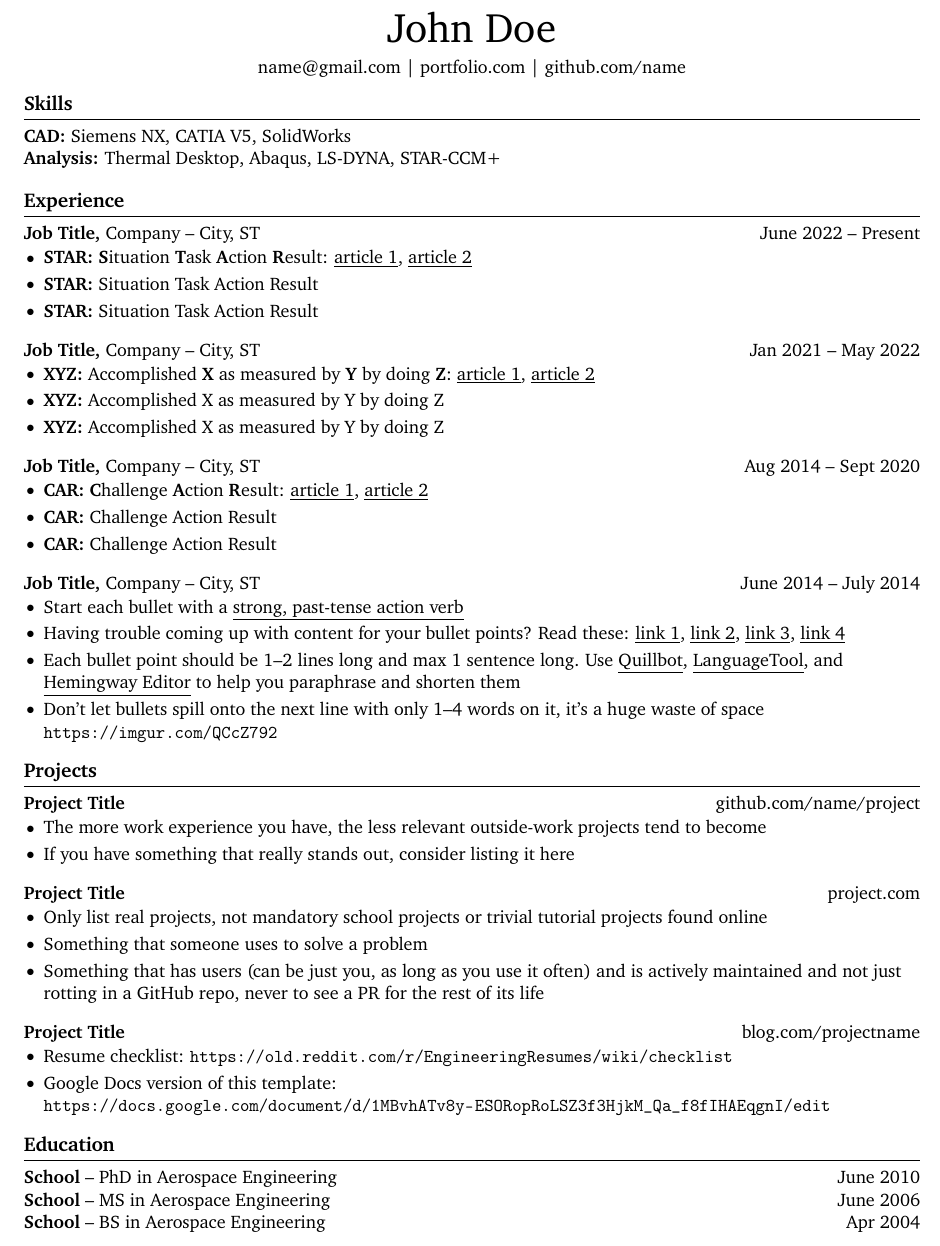
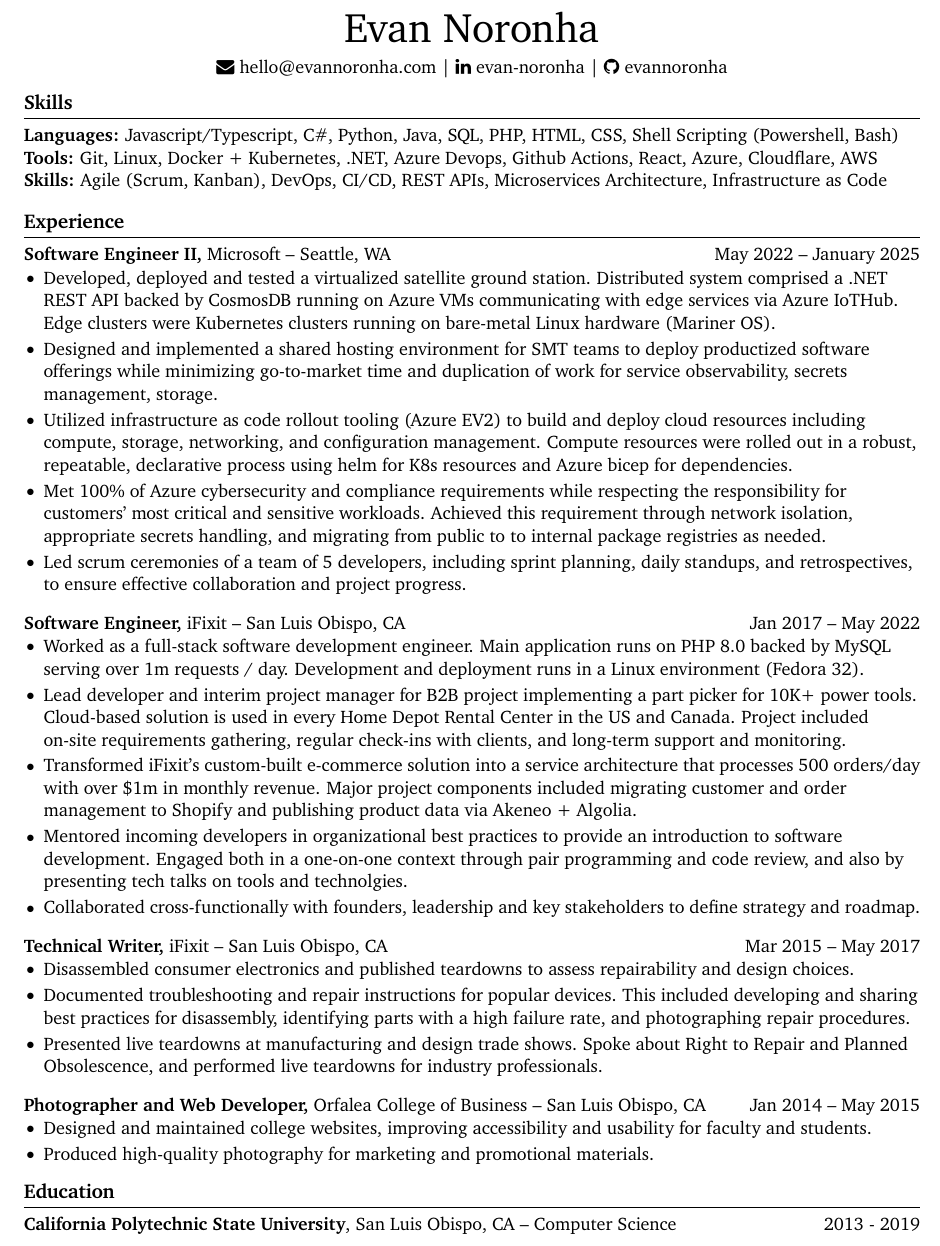
Before and after one commit to evannoronha/resume, a LaTeX CV (resume.tex): part of the page, cut at the place of the change. Compiled offline with pdfLaTeX.

Commit message:
Add education

```diff
--- a/resume.tex
+++ b/resume.tex
@@ -30,101 +30,84 @@ right=0.5in]{geometry}              % specify right page margin
 \begin{document}
 
 % name
-\centerline{\Huge John Doe}
+\centerline{\Huge Evan Noronha}
 
 \vspace{5pt}
 
 % contact information
-\centerline{\href{mailto:name@gmail.com}{name@gmail.com} | \href{https://mitcommlab.mit.edu/meche/commkit/portfolio/}{portfolio.com} | \href{https://old.reddit.com/r/EngineeringResumes/wiki/index\#wiki_portfolios}{github.com/name}}
+\centerline {\href{mailto:hello@evannoronha.com}{\faEnvelope \space hello@evannoronha.com} | \href{https://www.linkedin.com/in/evan-noronha/}{\faLinkedin \space evan-noronha} | \href{https://github.com/evannoronha}{\faGithub \space evannoronha}}
 
 \vspace{-10pt}
 
 % skills section
 \section*{Skills}
-\textbf{CAD:} Siemens NX, CATIA V5, SolidWorks \\
-\textbf{Analysis:} Thermal Desktop, Abaqus, LS-DYNA, STAR-CCM+
+\textbf{Languages:} Javascript/Typescript, C\#, Python, Java, SQL, PHP, HTML, CSS, Shell Scripting (Powershell, Bash)\\
+\textbf{Tools:} Git, Linux, Docker + Kubernetes, .NET, Azure Devops, Github Actions, React, Azure, Cloudflare, AWS \\
+\textbf{Skills:} Agile (Scrum, Kanban), DevOps, CI/CD, REST APIs, Microservices Architecture, Infrastructure as Code \\
 
 \vspace{-6.5pt}
 
 % experience section
 \section*{Experience}
-\textbf{Job Title,} {Company} -- City, ST \hfill June 2022 -- Present \\
+\textbf{Software Engineer II,} {Microsoft} -- Seattle, WA \hfill May 2022 -- January 2025 \\
 \vspace{-9pt}
 \begin{itemize}
-  \item \textbf{STAR:} \textbf{S}ituation \textbf{T}ask \textbf{A}ction \textbf{R}esult: \href{https://www.levels.fyi/blog/applying-star-method-resumes.html}{\underline{article 1}}, \href{https://resumegenius.com/blog/resume-help/star-method-resume}{\underline{article 2}}
-  \item \textbf{STAR:} Situation Task Action Result
-  \item \textbf{STAR:} Situation Task Action Result
+  \item Developed, deployed and tested a virtualized satellite ground station. Distributed system comprised a .NET REST API backed by CosmosDB running on Azure VMs communicating with edge services via Azure IoTHub. Edge clusters were Kubernetes clusters running on bare-metal Linux hardware (Mariner OS).
+  \item Designed and implemented a shared hosting environment for SMT teams to deploy productized software offerings while minimizing go-to-market time and duplication of work for service observability, secrets management, storage.
+  \item Utilized infrastructure as code rollout tooling (Azure EV2) to build and deploy cloud resources including compute, storage, networking, and configuration management. Compute resources were rolled out in a robust, repeatable, declarative process using helm for K8s resources and Azure bicep for dependencies.
+  \item Met 100\% of Azure cybersecurity and compliance requirements while respecting the responsibility for customers' most critical and sensitive workloads. Achieved this requirement through network isolation, appropriate secrets handling, and migrating from public to to internal package registries as needed.
+  \item Led scrum ceremonies of a team of 5 developers, including sprint planning, daily standups, and retrospectives, to ensure effective collaboration and project progress.
 \end{itemize}
 
-\textbf{Job Title,} {Company} -- City, ST \hfill Jan 2021 -- May 2022 \\
+\textbf{Software Engineer,} {iFixit} -- San Luis Obispo, CA \hfill Jan 2017 -- May 2022 \\
 \vspace{-9pt}
 \begin{itemize}
-  \item \textbf{XYZ:} Accomplished \textbf{X} as measured by \textbf{Y} by doing \textbf{Z}: \href{https://www.inc.com/bill-murphy-jr/google-recruiters-say-these-5-resume-tips-including-x-y-z-formula-will-improve-your-odds-of-getting-hired-at-google.html}{\underline{article 1}}, \href{https://elevenrecruiting.com/create-an-effective-resume-xyz-resume-format/}{\underline{article 2}}
-  \item \textbf{XYZ:} Accomplished X as measured by Y by doing Z
-  \item \textbf{XYZ:} Accomplished X as measured by Y by doing Z
+  \item Worked as a full-stack software development engineer. Main application runs on PHP 8.0 backed by MySQL serving over 1m requests / day. Development and deployment runs in a Linux environment (Fedora 32). \\
+  \item Lead developer and interim project manager for B2B project implementing a part picker for 10K+ power tools. Cloud-based solution is used in every Home Depot Rental Center in the US and Canada. Project included on-site requirements gathering, regular check-ins with clients, and long-term support and monitoring. \\
+  \item Transformed iFixit’s custom-built e-commerce solution into a service architecture that processes 500 orders/day with over \$1m in monthly revenue. Major project components included migrating customer and order management to Shopify and publishing product data via Akeneo + Algolia. \\
+  \item Mentored incoming developers in organizational best practices to provide an introduction to software development. Engaged both in a one-on-one context through pair programming and code review, and also by presenting tech talks on tools and technolgies. \\
+  \item Collaborated cross-functionally with founders, leadership and key stakeholders to define strategy and roadmap. \\
 \end{itemize}
 
-\textbf{Job Title,} {Company} -- City, ST \hfill Aug 2014 -- Sept 2020 \\
+\textbf{Technical Writer,} {iFixit} -- San Luis Obispo, CA \hfill Mar 2015 -- May 2017 \\
 \vspace{-9pt}
 \begin{itemize}
-  \item \textbf{CAR:} \textbf{C}hallenge \textbf{A}ction \textbf{R}esult: \href{https://ca.indeed.com/career-advice/resumes-cover-letters/challenge-action-result-resume}{\underline{article 1}}, \href{https://www.topresume.com/career-advice/how-to-get-more-results-with-a-car-resume}{\underline{article 2}}
-  \item \textbf{CAR:} Challenge Action Result
-  \item \textbf{CAR:} Challenge Action Result
+  \item Disassembled consumer electronics and published teardowns to assess repairability and design choices. \\
+  \item Documented troubleshooting and repair instructions for popular devices. This included developing and sharing best practices for disassembly, identifying parts with a high failure rate, and photographing repair procedures. \\
+  \item Presented live teardowns at manufacturing and design trade shows. Spoke about Right to Repair and Planned Obsolescence, and performed live teardowns for industry professionals. \\
 \end{itemize}
 
-\textbf{Job Title,} {Company} -- City, ST \hfill June 2014 -- July 2014 \\
+\textbf{Photographer and Web Developer,} {Orfalea College of Business} -- San Luis Obispo, CA \hfill Jan 2014 -- May 2015 \\
 \vspace{-9pt}
 \begin{itemize}
-  \item Start each bullet with a \href{https://old.reddit.com/r/EngineeringResumes/wiki/index\#wiki_action_verbs}{\underline{strong, past-tense action verb}}
-  \item Having trouble coming up with content for your bullet points? Read these: \href{https://old.reddit.com/r/EngineeringResumes/wiki/index\#wiki_having_trouble_coming_up_with_content_for_your_bullet_points.3F_ask_yourself_the_following_questions.3A}{\underline{link 1}}, \href{https://old.reddit.com/r/EngineeringResumes/wiki/index\#wiki_got_writer.27s_block_from_looking_at_star.2Fcar.2Fxyz.3F}{\underline{link 2}}, \href{https://archive.ph/Xmdqt}{\underline{link 3}}, \href{https://old.reddit.com/r/EngineeringResumes/wiki/sample-bullet-points}{\underline{link 4}}
-  \item Each bullet point should be 1--2 lines long and max 1 sentence long. Use \href{https://quillbot.com/}{\underline{Quillbot}}, \href{https://languagetool.org/paraphrasing-tool}{\underline{LanguageTool}}, and \href{https://hemingwayapp.com/}{\underline{Hemingway Editor}} to help you \href{https://www.youtube.com/watch?v=VvPaEsuz-tY}{paraphrase and shorten them}
-  \item Don't let bullets spill onto the next line with only 1--4 words on it, it's a huge waste of space \url{https://imgur.com/QCcZ792}
+  \item Designed and maintained college websites, improving accessibility and usability for faculty and students. \\
+  \item Produced high-quality photography for marketing and promotional materials. \\
 \end{itemize}
 
 % \textbf{Job Title,} \href{https://www.fstl1992.com/}{Company} -- City, ST \hfill XXXX -- XXXX \\
 % \vspace{-9pt}
 
-\vspace{-18.5pt}
+% \vspace{-18.5pt}
 
-% projects section
-\section*{Projects}
-\textbf{Project Title} \hfill \href{https://github.com/matiassingers/awesome-readme}{github.com/name/project} \\
-\vspace{-9pt}
-\begin{itemize}
-  \item The more work experience you have, the less relevant outside-work projects tend to become
-  \item If you have something that really stands out, consider listing it here
-\end{itemize}
+% % projects section
+% \section*{Projects}
+% \textbf{Personal Blog: https://hillpeople.net} \hfill \href{https://github.com/evannoronha/hillpeople}{\faGithub \space evannoronha/hillpeople} \\
+% \vspace{-9pt}
+% \begin{itemize}
+%   \item A blog where my partner and I write about our adventures in the outdoors, travel, and life.
+%   \item Built using AstroJS and hosted using Cloudflare Workers. Backed by Strapi CMS for content management.
+% \end{itemize}
 
-\textbf{Project Title} \hfill \href{https://mitcommlab.mit.edu/meche/commkit/portfolio/}{project.com} \\
-\vspace{-9pt}
-\begin{itemize}
-  \item Only list real projects, not mandatory school projects or trivial tutorial projects found online
-  \item Something that someone uses to solve a problem
-  \item Something that has users (can be just you, as long as you use it often) and is actively maintained and not just rotting in a GitHub repo, never to see a PR for the rest of its life
-\end{itemize}
-
-\textbf{Project Title} \hfill \href{https://www.hardwareishard.net/portfolio-database}{blog.com/projectname} \\
-\vspace{-9pt}
-\begin{itemize}
-  \item Resume checklist: \url{https://old.reddit.com/r/EngineeringResumes/wiki/checklist}
-  \item Google Docs version of this template: \url{https://docs.google.com/document/d/1MBvhATv8y-ESORopRoLSZ3f3HjkM_Qa_f8fIHAEqgnI/edit}
-\end{itemize}
-
-% alternate formatting for projects section
-% \section*{Projects}
+% \textbf{Alpenglow Guiding: https://alpenglowguiding.com} \hfill \href{https://github.com/evannoronha/alpenglowguiding}{\faGithub \space evannoroha/alpenglowguiding} \\
+% \vspace{-9pt}
 % \begin{itemize}
-%   \item \textbf{QuantSoftware Toolkit:} Open source Python library for data analysis and machine learning for finance
-%   \item \textbf{GitHub Visualization:} Data visualization of Git Log data using D3 to analyze project trends over time
-%   \item \textbf{Recommendation System:} Music and movie recommender systems using collaborative filtering on public datasets
-%   \item \textbf{Mac Setup:} Book that gives step by step instructions on setting up developer environment on Mac OS
+%   \item A website for
 % \end{itemize}
 
 \vspace{-18.5pt}
 
 % education section
 \section*{Education}
-\textbf{School} -- PhD in Aerospace Engineering \hfill June 2010 \\
-\textbf{School} -- MS in Aerospace Engineering \hfill June 2006 \\
-\textbf{School} -- BS in Aerospace Engineering \hfill Apr 2004
+\textbf{California Polytechnic State University}, San Luis Obispo, CA -- Computer Science \hfill 2013 - 2019
 
 \end{document}
```
